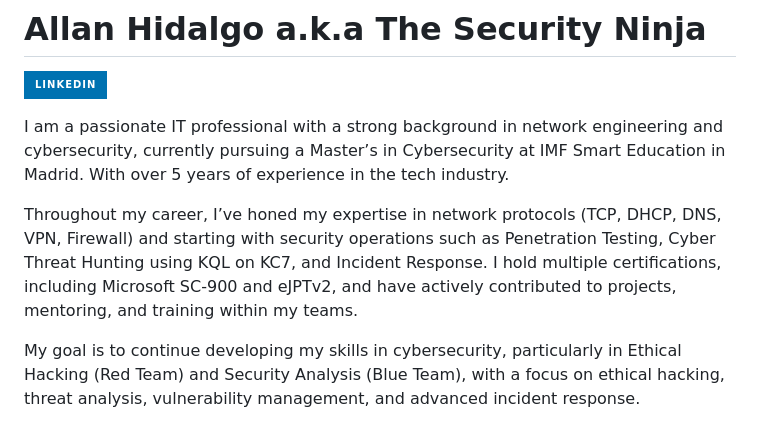
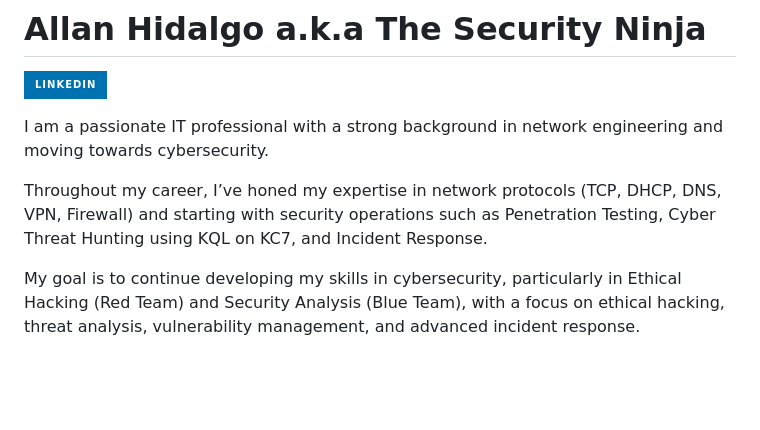
Before and after one commit to allanhidalgob/allanhidalgob, a Markdown page: README.md, the part around the change. Rendered like a GitHub page; badges without logos; blank space fills up the shorter version.

```diff
--- a/README.md
+++ b/README.md
@@ -1,9 +1,9 @@
 # Allan Hidalgo a.k.a The Security Ninja
 <a href="https://linkedin.com/in/allanhidalgob"><img src="https://img.shields.io/badge/-LinkedIn-0072b1?&style=for-the-badge&logo=linkedin&logoColor=white" /></a>
 
-I am a passionate IT professional with a strong background in network engineering and cybersecurity, currently pursuing a Master’s in Cybersecurity at IMF Smart Education in Madrid. With over 5 years of experience in the tech industry.
+I am a passionate IT professional with a strong background in network engineering and moving towards cybersecurity.
 
-Throughout my career, I’ve honed my expertise in network protocols (TCP, DHCP, DNS, VPN, Firewall) and starting with security operations such as Penetration Testing, Cyber Threat Hunting using KQL on KC7, and Incident Response. I hold multiple certifications, including Microsoft SC-900 and eJPTv2, and have actively contributed to projects, mentoring, and training within my teams.
+Throughout my career, I’ve honed my expertise in network protocols (TCP, DHCP, DNS, VPN, Firewall) and starting with security operations such as Penetration Testing, Cyber Threat Hunting using KQL on KC7, and Incident Response.
 
 My goal is to continue developing my skills in cybersecurity, particularly in Ethical Hacking (Red Team) and Security Analysis (Blue Team), with a focus on ethical hacking, threat analysis, vulnerability management, and advanced incident response.
 
```
